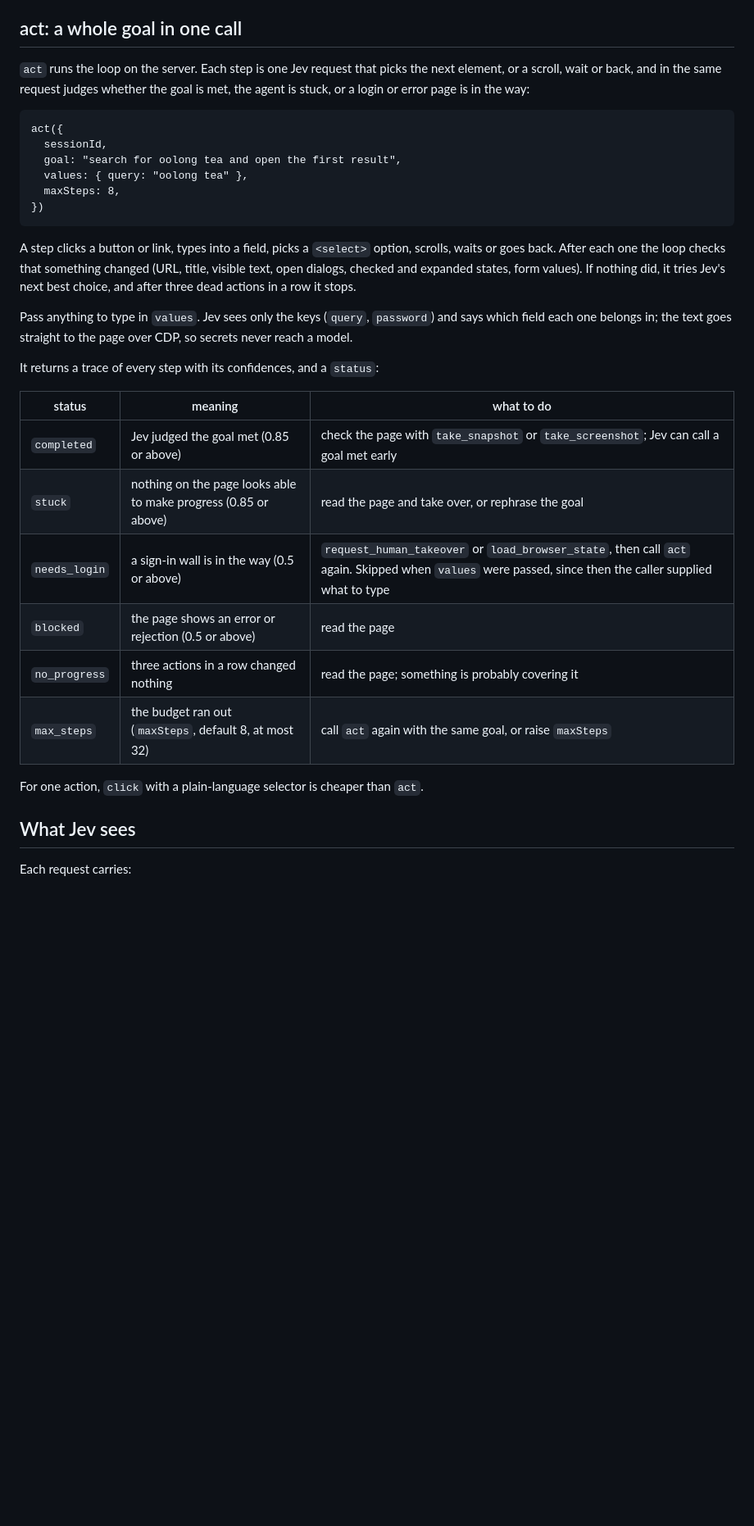
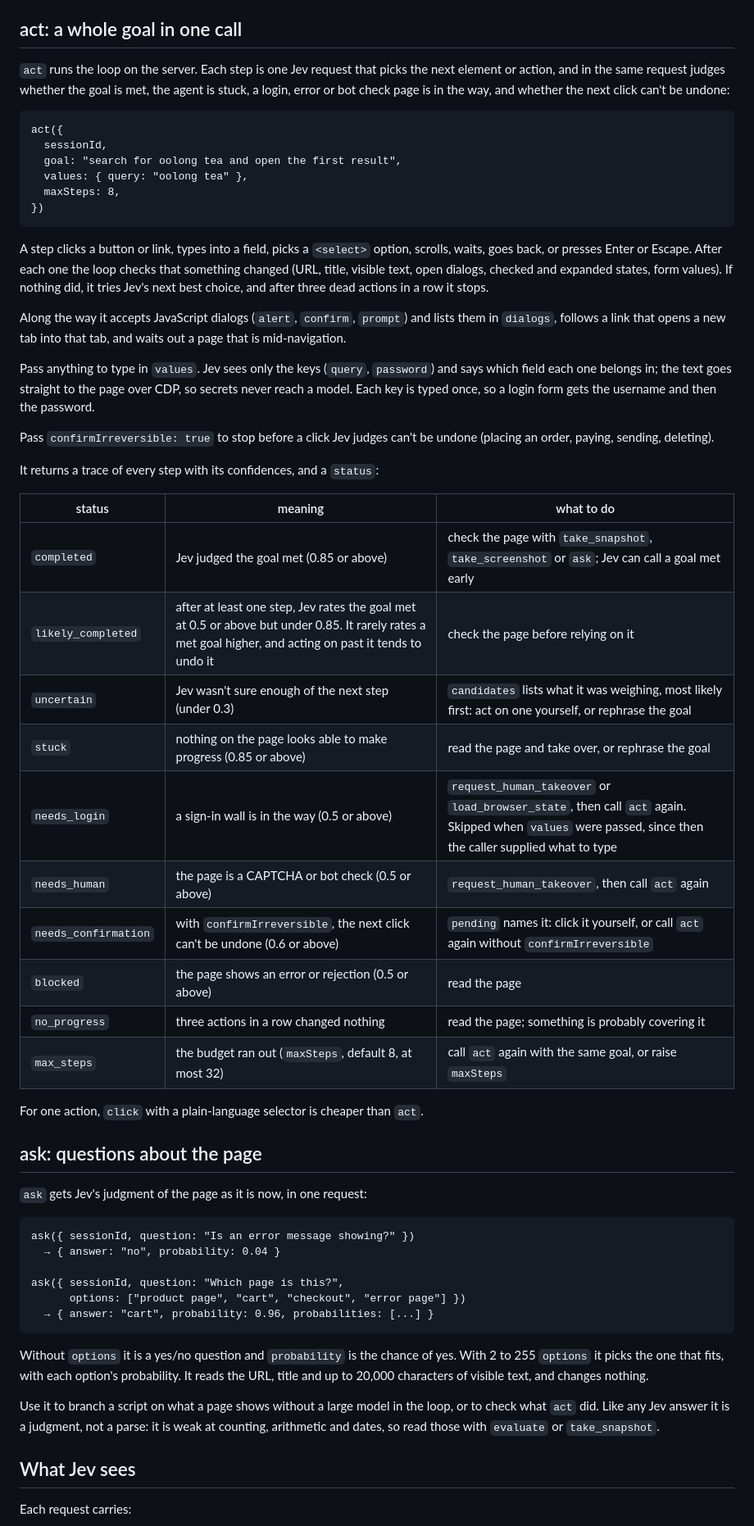
Before and after one commit to xav-ie/browser-session-mcp, a Markdown page: docs/jev.md, the part around one of its changes. Shown at 82% size. GitHub-like rendering; blank space fills up the shorter version.

````diff
--- a/docs/jev.md
+++ b/docs/jev.md
@@ -109,9 +128,9 @@ a goal that has no match on the page: 0.81 was measured on a nonsense target.)
 ## act: a whole goal in one call
 
 `act` runs the loop on the server. Each step is one Jev request that picks
-the next element, or a scroll, wait or back, and in the same request judges
-whether the goal is met, the agent is stuck, or a login or error page is in
-the way:
+the next element or action, and in the same request judges whether the goal
+is met, the agent is stuck, a login, error or bot check page is in the way,
+and whether the next click can't be undone:
 
 ```
 act({
@@ -123,27 +142,62 @@ act({
 ```
 
 A step clicks a button or link, types into a field, picks a `<select>`
-option, scrolls, waits or goes back. After each one the loop checks that
-something changed (URL, title, visible text, open dialogs, checked and
-expanded states, form values). If nothing did, it tries Jev's next best
-choice, and after three dead actions in a row it stops.
+option, scrolls, waits, goes back, or presses Enter or Escape. After each one
+the loop checks that something changed (URL, title, visible text, open
+dialogs, checked and expanded states, form values). If nothing did, it tries
+Jev's next best choice, and after three dead actions in a row it stops.
+
+Along the way it accepts JavaScript dialogs (`alert`, `confirm`, `prompt`)
+and lists them in `dialogs`, follows a link that opens a new tab into that
+tab, and waits out a page that is mid-navigation.
 
 Pass anything to type in `values`. Jev sees only the keys (`query`,
 `password`) and says which field each one belongs in; the text goes straight
-to the page over CDP, so secrets never reach a model.
+to the page over CDP, so secrets never reach a model. Each key is typed once,
+so a login form gets the username and then the password.
+
+Pass `confirmIrreversible: true` to stop before a click Jev judges can't be
+undone (placing an order, paying, sending, deleting).
 
 It returns a trace of every step with its confidences, and a `status`:
 
 | status | meaning | what to do |
 |---|---|---|
-| `completed` | Jev judged the goal met (0.85 or above) | check the page with `take_snapshot` or `take_screenshot`; Jev can call a goal met early |
+| `completed` | Jev judged the goal met (0.85 or above) | check the page with `take_snapshot`, `take_screenshot` or `ask`; Jev can call a goal met early |
+| `likely_completed` | after at least one step, Jev rates the goal met at 0.5 or above but under 0.85. It rarely rates a met goal higher, and acting on past it tends to undo it | check the page before relying on it |
+| `uncertain` | Jev wasn't sure enough of the next step (under 0.3) | `candidates` lists what it was weighing, most likely first: act on one yourself, or rephrase the goal |
 | `stuck` | nothing on the page looks able to make progress (0.85 or above) | read the page and take over, or rephrase the goal |
 | `needs_login` | a sign-in wall is in the way (0.5 or above) | `request_human_takeover` or `load_browser_state`, then call `act` again. Skipped when `values` were passed, since then the caller supplied what to type |
+| `needs_human` | the page is a CAPTCHA or bot check (0.5 or above) | `request_human_takeover`, then call `act` again |
+| `needs_confirmation` | with `confirmIrreversible`, the next click can't be undone (0.6 or above) | `pending` names it: click it yourself, or call `act` again without `confirmIrreversible` |
 | `blocked` | the page shows an error or rejection (0.5 or above) | read the page |
 | `no_progress` | three actions in a row changed nothing | read the page; something is probably covering it |
 | `max_steps` | the budget ran out (`maxSteps`, default 8, at most 32) | call `act` again with the same goal, or raise `maxSteps` |
 
 For one action, `click` with a plain-language selector is cheaper than `act`.
+
+## ask: questions about the page
+
+`ask` gets Jev's judgment of the page as it is now, in one request:
+
+```
+ask({ sessionId, question: "Is an error message showing?" })
+  → { answer: "no", probability: 0.04 }
+
+ask({ sessionId, question: "Which page is this?",
+      options: ["product page", "cart", "checkout", "error page"] })
+  → { answer: "cart", probability: 0.96, probabilities: [...] }
+```
+
+Without `options` it is a yes/no question and `probability` is the chance of
+yes. With 2 to 255 `options` it picks the one that fits, with each option's
+probability. It reads the URL, title and up to 20,000 characters of visible
+text, and changes nothing.
+
+Use it to branch a script on what a page shows without a large model in the
+loop, or to check what `act` did. Like any Jev answer it is a judgment, not a
+parse: it is weak at counting, arithmetic and dates, so read those with
+`evaluate` or `take_snapshot`.
 
 ## What Jev sees
 
````
Also changed, not shown: other parts of docs/jev.md (+57 -24 lines), README.md (+3 -1 lines).
